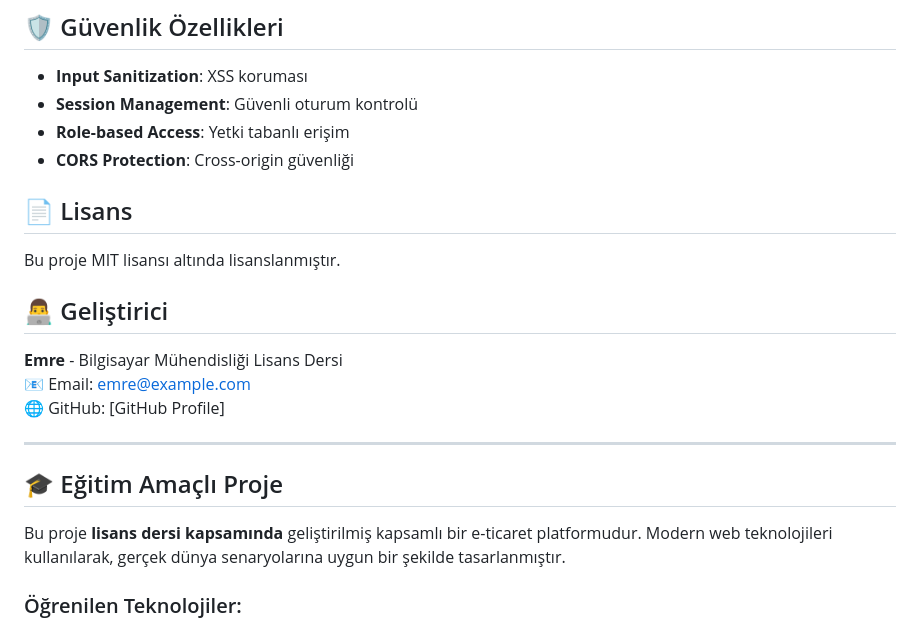
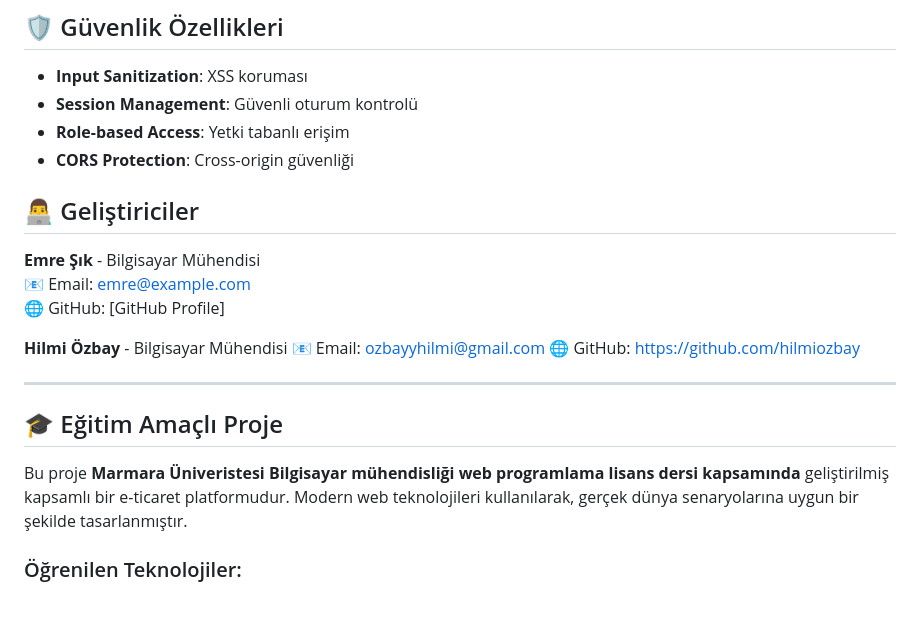
Before and after one commit to hilmiozbay/shopping-app, a Markdown page: README.md, the part around the change. Drawn GitHub-style.

```diff
--- a/README.md
+++ b/README.md
@@ -254,21 +254,23 @@ web_proje/
 - **Role-based Access**: Yetki tabanlı erişim
 - **CORS Protection**: Cross-origin güvenliği
 
-## 📄 Lisans
 
-Bu proje MIT lisansı altında lisanslanmıştır.
+## 👨‍💻 Geliştiriciler
 
-## 👨‍💻 Geliştirici
 
-**Emre** - Bilgisayar Mühendisliği Lisans Dersi
+**Emre Şık** - Bilgisayar Mühendisi
 📧 Email: emre@example.com
 🌐 GitHub: [GitHub Profile]
+
+**Hilmi Özbay** - Bilgisayar Mühendisi
+📧 Email: ozbayyhilmi@gmail.com
+🌐 GitHub: https://github.com/hilmiozbay
 
 ---
 
 ## 🎓 Eğitim Amaçlı Proje
 
-Bu proje **lisans dersi kapsamında** geliştirilmiş kapsamlı bir e-ticaret platformudur. Modern web teknolojileri kullanılarak, gerçek dünya senaryolarına uygun bir şekilde tasarlanmıştır.
+Bu proje **Marmara Üniveristesi Bilgisayar mühendisliği web programlama lisans dersi kapsamında** geliştirilmiş kapsamlı bir e-ticaret platformudur. Modern web teknolojileri kullanılarak, gerçek dünya senaryolarına uygun bir şekilde tasarlanmıştır.
 
 ### Öğrenilen Teknolojiler:
 - Node.js & Express.js backend geliştirme
```
